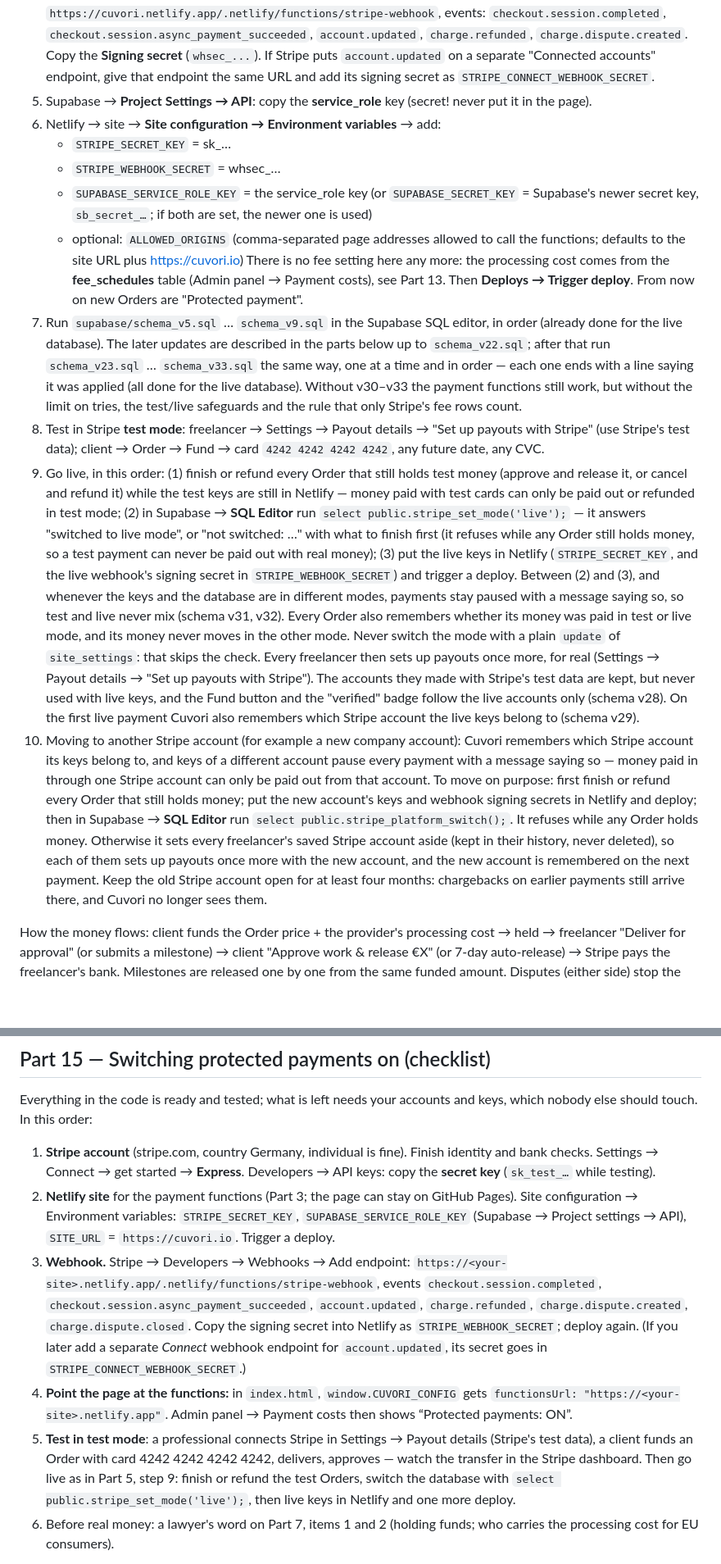
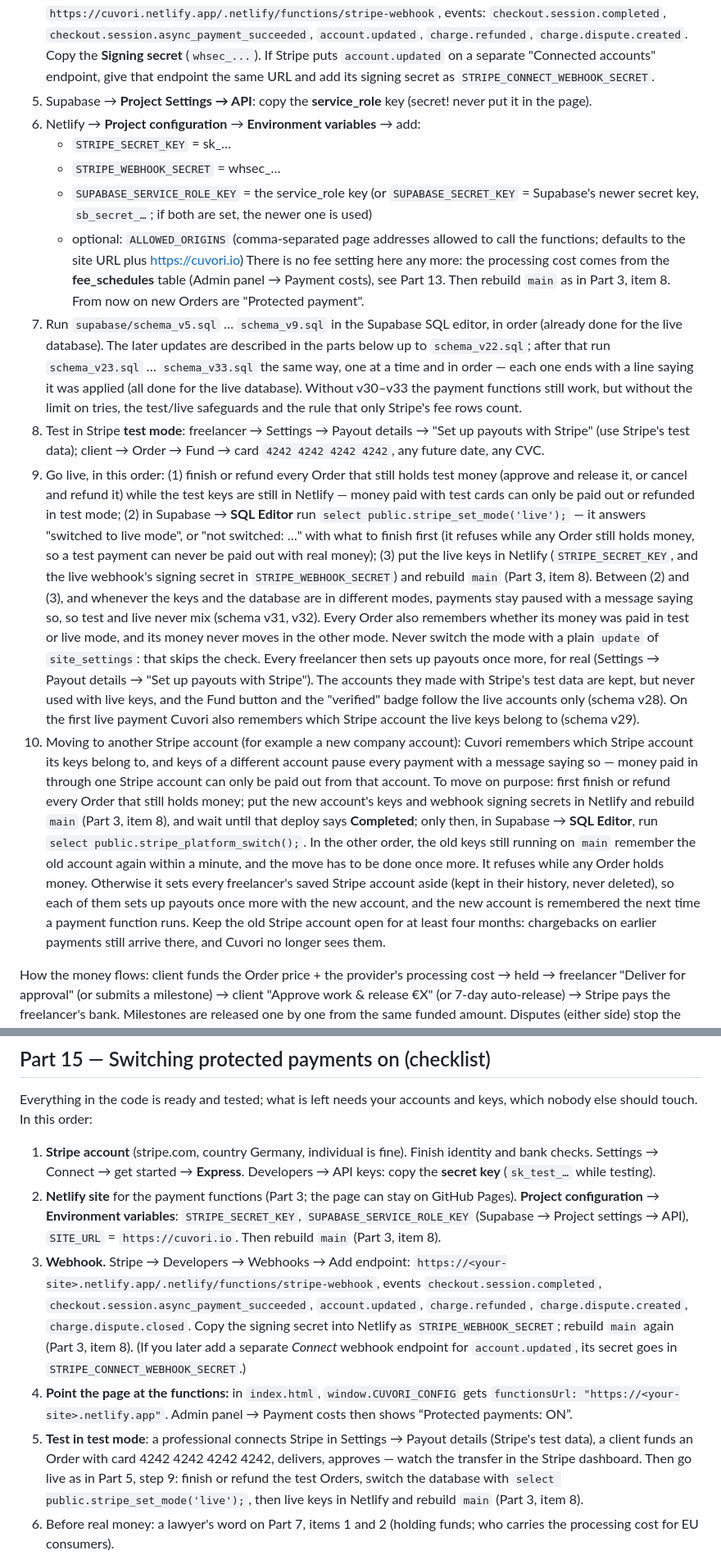
Before and after one commit to Skarpiii/Cuvori, a Markdown page: SETUP.md, 2 parts joined by grey strips. Shown at 82% size. GitHub-like rendering; blank space fills up the shorter version.

Commit message:
SETUP.md: after changing a value in Netlify, rebuild main with "Retry without cache with latest branch commit" (Part 3, item 8); every step points there
Co-Authored-By: Claude Opus 5.5 <noreply@anthropic.com>
Claude-Session: https://claude.ai/code/session_01SaVW9U6fMLonpJTaoo7qNz

```diff
--- a/SETUP.md
+++ b/SETUP.md
@@ -66,17 +68,17 @@ Money never touches Cuvori's bank account directly: Stripe holds it in Cuvori's
 3. Stripe → **Developers → API keys**: copy the **Secret key** (starts with `sk_test_` in test mode, `sk_live_` later).
 4. Stripe → **Developers → Webhooks → Add endpoint**: URL `https://cuvori.netlify.app/.netlify/functions/stripe-webhook`, events: `checkout.session.completed`, `checkout.session.async_payment_succeeded`, `account.updated`, `charge.refunded`, `charge.dispute.created`. Copy the **Signing secret** (`whsec_...`). If Stripe puts `account.updated` on a separate "Connected accounts" endpoint, give that endpoint the same URL and add its signing secret as `STRIPE_CONNECT_WEBHOOK_SECRET`.
 5. Supabase → **Project Settings → API**: copy the **service_role** key (secret! never put it in the page).
-6. Netlify → site → **Site configuration → Environment variables** → add:
+6. Netlify → **Project configuration** → **Environment variables** → add:
    - `STRIPE_SECRET_KEY` = sk_…
    - `STRIPE_WEBHOOK_SECRET` = whsec_…
    - `SUPABASE_SERVICE_ROLE_KEY` = the service_role key (or `SUPABASE_SECRET_KEY` = Supabase's newer secret key, `sb_secret_…`; if both are set, the newer one is used)
    - optional: `ALLOWED_ORIGINS` (comma-separated page addresses allowed to call the functions; defaults to the site URL plus https://cuvori.io)
    There is no fee setting here any more: the processing cost comes from the **fee_schedules** table (Admin panel → Payment costs), see Part 13.
-   Then **Deploys → Trigger deploy**. From now on new Orders are "Protected payment".
+   Then rebuild `main` as in Part 3, item 8. From now on new Orders are "Protected payment".
 7. Run `supabase/schema_v5.sql` … `schema_v9.sql` in the Supabase SQL editor, in order (already done for the live database). The later updates are described in the parts below up to `schema_v22.sql`; after that run `schema_v23.sql` … `schema_v33.sql` the same way, one at a time and in order — each one ends with a line saying it was applied (all done for the live database). Without v30–v33 the payment functions still work, but without the limit on tries, the test/live safeguards and the rule that only Stripe's fee rows count.
 8. Test in Stripe **test mode**: freelancer → Settings → Payout details → "Set up payouts with Stripe" (use Stripe's test data); client → Order → Fund → card `4242 4242 4242 4242`, any future date, any CVC.
-9. Go live, in this order: (1) finish or refund every Order that still holds test money (approve and release it, or cancel and refund it) while the test keys are still in Netlify — money paid with test cards can only be paid out or refunded in test mode; (2) in Supabase → **SQL Editor** run `select public.stripe_set_mode('live');` — it answers "switched to live mode", or "not switched: …" with what to finish first (it refuses while any Order still holds money, so a test payment can never be paid out with real money); (3) put the live keys in Netlify (`STRIPE_SECRET_KEY`, and the live webhook's signing secret in `STRIPE_WEBHOOK_SECRET`) and trigger a deploy. Between (2) and (3), and whenever the keys and the database are in different modes, payments stay paused with a message saying so, so test and live never mix (schema v31, v32). Every Order also remembers whether its money was paid in test or live mode, and its money never moves in the other mode. Never switch the mode with a plain `update` of `site_settings`: that skips the check. Every freelancer then sets up payouts once more, for real (Settings → Payout details → "Set up payouts with Stripe"). The accounts they made with Stripe's test data are kept, but never used with live keys, and the Fund button and the "verified" badge follow the live accounts only (schema v28). On the first live payment Cuvori also remembers which Stripe account the live keys belong to (schema v29).
-10. Moving to another Stripe account (for example a new company account): Cuvori remembers which Stripe account its keys belong to, and keys of a different account pause every payment with a message saying so — money paid in through one Stripe account can only be paid out from that account. To move on purpose: first finish or refund every Order that still holds money; put the new account's keys and webhook signing secrets in Netlify and deploy; then in Supabase → **SQL Editor** run `select public.stripe_platform_switch();`. It refuses while any Order holds money. Otherwise it sets every freelancer's saved Stripe account aside (kept in their history, never deleted), so each of them sets up payouts once more with the new account, and the new account is remembered on the next payment. Keep the old Stripe account open for at least four months: chargebacks on earlier payments still arrive there, and Cuvori no longer sees them.
+9. Go live, in this order: (1) finish or refund every Order that still holds test money (approve and release it, or cancel and refund it) while the test keys are still in Netlify — money paid with test cards can only be paid out or refunded in test mode; (2) in Supabase → **SQL Editor** run `select public.stripe_set_mode('live');` — it answers "switched to live mode", or "not switched: …" with what to finish first (it refuses while any Order still holds money, so a test payment can never be paid out with real money); (3) put the live keys in Netlify (`STRIPE_SECRET_KEY`, and the live webhook's signing secret in `STRIPE_WEBHOOK_SECRET`) and rebuild `main` (Part 3, item 8). Between (2) and (3), and whenever the keys and the database are in different modes, payments stay paused with a message saying so, so test and live never mix (schema v31, v32). Every Order also remembers whether its money was paid in test or live mode, and its money never moves in the other mode. Never switch the mode with a plain `update` of `site_settings`: that skips the check. Every freelancer then sets up payouts once more, for real (Settings → Payout details → "Set up payouts with Stripe"). The accounts they made with Stripe's test data are kept, but never used with live keys, and the Fund button and the "verified" badge follow the live accounts only (schema v28). On the first live payment Cuvori also remembers which Stripe account the live keys belong to (schema v29).
+10. Moving to another Stripe account (for example a new company account): Cuvori remembers which Stripe account its keys belong to, and keys of a different account pause every payment with a message saying so — money paid in through one Stripe account can only be paid out from that account. To move on purpose: first finish or refund every Order that still holds money; put the new account's keys and webhook signing secrets in Netlify and rebuild `main` (Part 3, item 8), and wait until that deploy says **Completed**; only then, in Supabase → **SQL Editor**, run `select public.stripe_platform_switch();`. In the other order, the old keys still running on `main` remember the old account again within a minute, and the move has to be done once more. It refuses while any Order holds money. Otherwise it sets every freelancer's saved Stripe account aside (kept in their history, never deleted), so each of them sets up payouts once more with the new account, and the new account is remembered the next time a payment function runs. Keep the old Stripe account open for at least four months: chargebacks on earlier payments still arrive there, and Cuvori no longer sees them.
 
 How the money flows: client funds the Order price + the provider's processing cost → held → freelancer "Deliver for approval" (or submits a milestone) → client "Approve work & release €X" (or 7-day auto-release) → Stripe pays the freelancer's bank. Milestones are released one by one from the same funded amount. Disputes (either side) stop the clock; you decide in Admin panel → Orders & disputes: release, refund or split of what is still held.
 
@@ -183,10 +185,10 @@ The return trip is handled in `index.html` (`AUTH_CB` / `finishAuthCallback`): G
 Everything in the code is ready and tested; what is left needs your accounts and keys, which nobody else should touch. In this order:
 
 1. **Stripe account** (stripe.com, country Germany, individual is fine). Finish identity and bank checks. Settings → Connect → get started → **Express**. Developers → API keys: copy the **secret key** (`sk_test_…` while testing).
-2. **Netlify site** for the payment functions (Part 3; the page can stay on GitHub Pages). Site configuration → Environment variables: `STRIPE_SECRET_KEY`, `SUPABASE_SERVICE_ROLE_KEY` (Supabase → Project settings → API), `SITE_URL` = `https://cuvori.io`. Trigger a deploy.
-3. **Webhook.** Stripe → Developers → Webhooks → Add endpoint: `https://<your-site>.netlify.app/.netlify/functions/stripe-webhook`, events `checkout.session.completed`, `checkout.session.async_payment_succeeded`, `account.updated`, `charge.refunded`, `charge.dispute.created`, `charge.dispute.closed`. Copy the signing secret into Netlify as `STRIPE_WEBHOOK_SECRET`; deploy again. (If you later add a separate *Connect* webhook endpoint for `account.updated`, its secret goes in `STRIPE_CONNECT_WEBHOOK_SECRET`.)
+2. **Netlify site** for the payment functions (Part 3; the page can stay on GitHub Pages). **Project configuration** → **Environment variables**: `STRIPE_SECRET_KEY`, `SUPABASE_SERVICE_ROLE_KEY` (Supabase → Project settings → API), `SITE_URL` = `https://cuvori.io`. Then rebuild `main` (Part 3, item 8).
+3. **Webhook.** Stripe → Developers → Webhooks → Add endpoint: `https://<your-site>.netlify.app/.netlify/functions/stripe-webhook`, events `checkout.session.completed`, `checkout.session.async_payment_succeeded`, `account.updated`, `charge.refunded`, `charge.dispute.created`, `charge.dispute.closed`. Copy the signing secret into Netlify as `STRIPE_WEBHOOK_SECRET`; rebuild `main` again (Part 3, item 8). (If you later add a separate *Connect* webhook endpoint for `account.updated`, its secret goes in `STRIPE_CONNECT_WEBHOOK_SECRET`.)
 4. **Point the page at the functions:** in `index.html`, `window.CUVORI_CONFIG` gets `functionsUrl: "https://<your-site>.netlify.app"`. Admin panel → Payment costs then shows “Protected payments: ON”.
-5. **Test in test mode**: a professional connects Stripe in Settings → Payout details (Stripe's test data), a client funds an Order with card 4242 4242 4242 4242, delivers, approves — watch the transfer in the Stripe dashboard. Then go live as in Part 5, step 9: finish or refund the test Orders, switch the database with `select public.stripe_set_mode('live');`, then live keys in Netlify and one more deploy.
+5. **Test in test mode**: a professional connects Stripe in Settings → Payout details (Stripe's test data), a client funds an Order with card 4242 4242 4242 4242, delivers, approves — watch the transfer in the Stripe dashboard. Then go live as in Part 5, step 9: finish or refund the test Orders, switch the database with `select public.stripe_set_mode('live');`, then live keys in Netlify and rebuild `main` (Part 3, item 8).
 6. Before real money: a lawyer's word on Part 7, items 1 and 2 (holding funds; who carries the processing cost for EU consumers).
 
 **How Netlify is set up, and why (September 2026).** The Netlify free plan gives 300 credits a month and charges **15 credits for every production deploy** — about 20 deploys a month. Deploy previews and **branch deploys cost nothing at all** and are unlimited. In the first month the allowance was spent in a day, because every single file upload to GitHub triggered its own production deploy (22 of them, 330 credits). The site was never down — published sites stay online — but new deploys were skipped until the next billing cycle.
```
Also changed, not shown: other parts of SETUP.md (+3 -1 lines).
